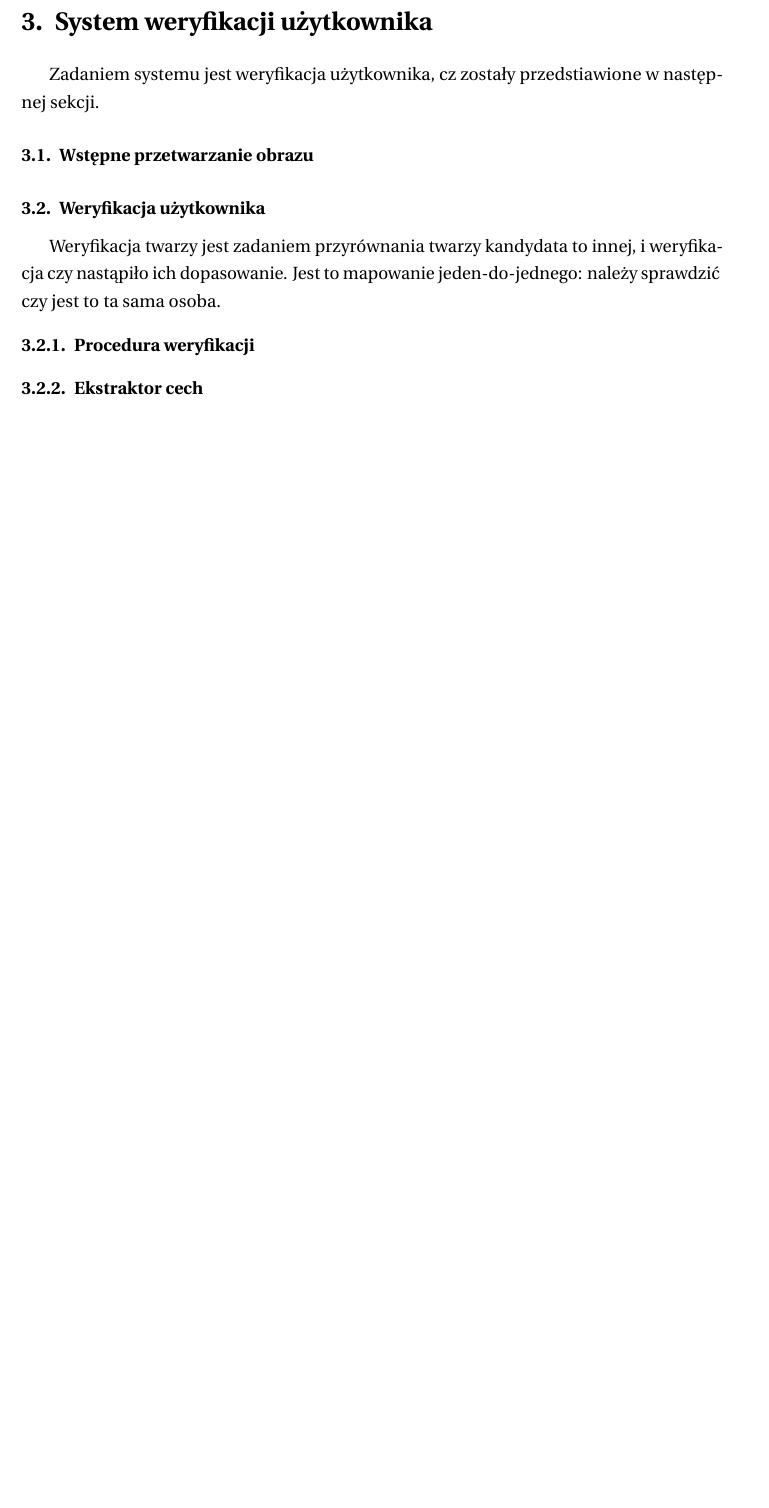
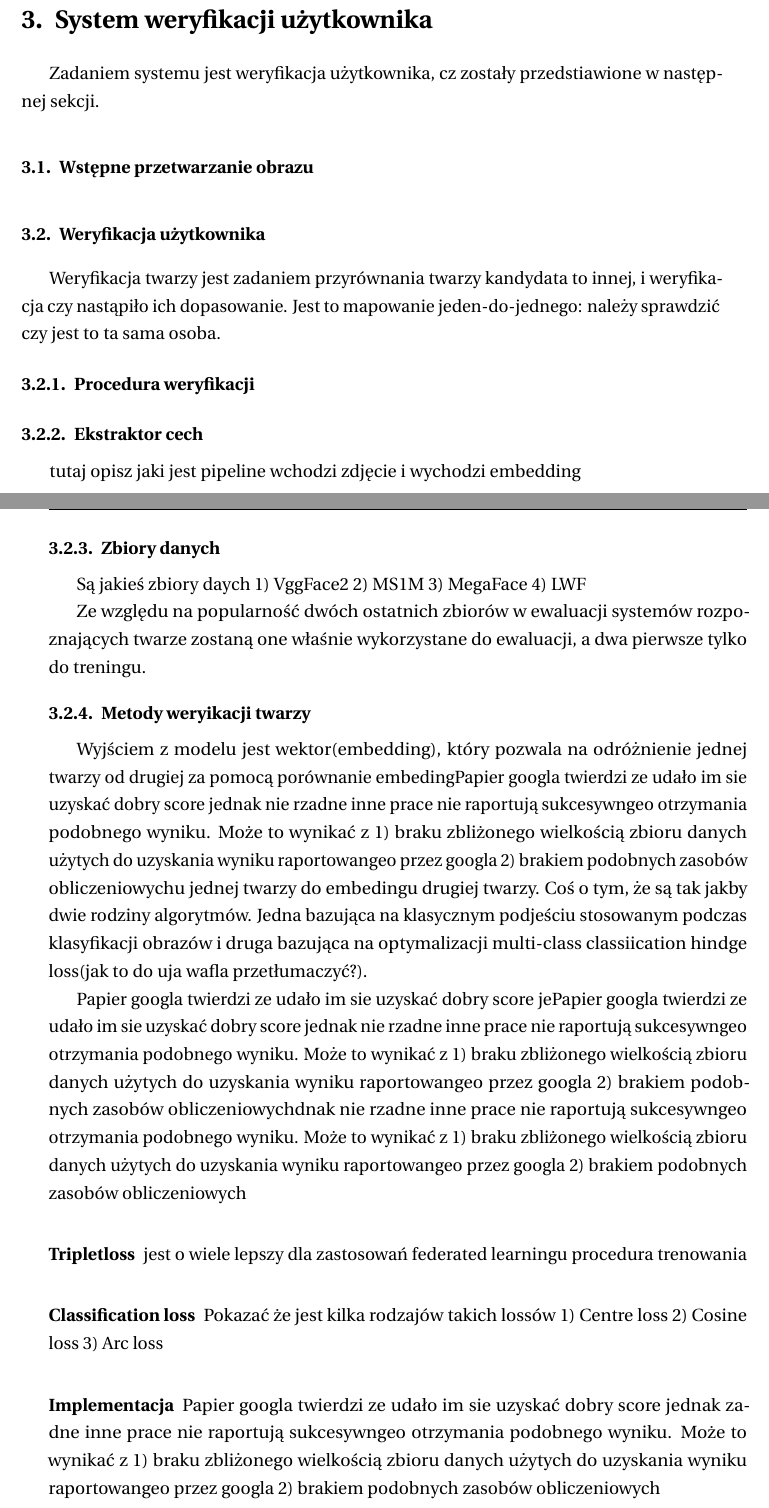
Before and after one commit to d-kicinski/federated-faceid-paper, a LaTeX thesis (main.tex, which reads tex/2-verification.tex): part of page 6 of 8 before the commit and two parts of pages 6 and 7 of 10 after it, the two joined at a grey line, cut so that both start at the same text, the shorter picture padded with empty space. The pictures show the PDF file output/main.pdf that the author committed with the source.

Commit message:
writeup planning

```diff
--- a/tex/2-verification.tex
+++ b/tex/2-verification.tex
@@ -9,4 +9,44 @@ Weryfikacja twarzy jest zadaniem przyrównania twarzy
 kandydata to innej, i weryfikacja czy nastąpiło ich dopasowanie. Jest to mapowanie
 jeden-do-jednego: należy sprawdzić czy jest to ta sama osoba.
 
-\subsubsection{Procedura weryfikacji} \subsubsection{Ekstraktor cech}
+\subsubsection{Procedura weryfikacji}
+
+\subsubsection{Ekstraktor cech}
+tutaj opisz jaki jest pipeline
+wchodzi zdjęcie i wychodzi embedding
+
+\subsubsection{Zbiory danych}
+Są jakieś zbiory daych
+1) VggFace2
+2) MS1M
+3) MegaFace
+4) LWF
+
+Ze względu na popularność dwóch ostatnich zbiorów w ewaluacji systemów rozpoznających twarze zostaną one właśnie wykorzystane do ewaluacji, a dwa pierwsze tylko do treningu.
+
+
+\subsubsection{Metody weryikacji twarzy}
+Wyjściem z modelu jest wektor(embedding), który pozwala na odróżnienie jednej twarzy od drugiej za pomocą porównanie
+embedingPapier googla twierdzi ze udało im sie uzyskać dobry score jednak nie rzadne inne prace nie raportują sukcesywngeo otrzymania podobnego wyniku. Może to wynikać z 1) braku zbliżonego wielkością zbioru danych użytych do uzyskania wyniku raportowangeo przez googla  2) brakiem podobnych zasobów obliczeniowychu jednej twarzy do embedingu drugiej twarzy.
+Coś o tym, że są tak jakby dwie rodziny algorytmów. Jedna bazująca na klasycznym podjeściu stosowanym podczas klasyfikacji obrazów i druga bazująca na optymalizacji multi-class classiication hindge loss(jak to do uja wafla przetłumaczyć?).
+
+Papier googla twierdzi ze udało im sie uzyskać dobry score jePapier googla twierdzi ze udało im sie uzyskać dobry score jednak nie rzadne inne prace nie raportują sukcesywngeo otrzymania podobnego wyniku. Może to wynikać z 1) braku zbliżonego wielkością zbioru danych użytych do uzyskania wyniku raportowangeo przez googla  2) brakiem podobnych zasobów obliczeniowychdnak nie rzadne inne prace nie raportują sukcesywngeo otrzymania podobnego wyniku. Może to wynikać z 1) braku zbliżonego wielkością zbioru danych użytych do uzyskania wyniku raportowangeo przez googla  2) brakiem podobnych zasobów obliczeniowych
+
+\paragraph{Tripletloss}
+jest o wiele lepszy dla zastosowań federated learningu
+procedura trenowania
+
+
+\paragraph{Classification loss}
+Pokazać że jest kilka rodzajów takich lossów
+1) Centre loss
+2) Cosine loss
+3) Arc loss
+
+
+
+\paragraph{Implementacja}
+Papier googla twierdzi ze udało im sie uzyskać dobry score jednak zadne inne prace nie
+raportują sukcesywngeo otrzymania podobnego wyniku. Może to wynikać z 1) braku zbliżonego
+wielkością zbioru danych użytych do uzyskania wyniku raportowangeo przez googla 2) brakiem
+podobnych zasobów obliczeniowych
@@ -12,0 +60 @@ jeden-do-jednego: należy sprawdzić czy jest to ta sama osoba.
+Porównanie:
@@ -12,0 +67 @@ jeden-do-jednego: należy sprawdzić czy jest to ta sama osoba.
+porównanie:
```
Also changed, not shown: body.tex (+11 -0 lines), tex/1-federated.tex (+1 -1 lines), output/main.pdf, tex/2-verification.tex (20 more changed lines).
